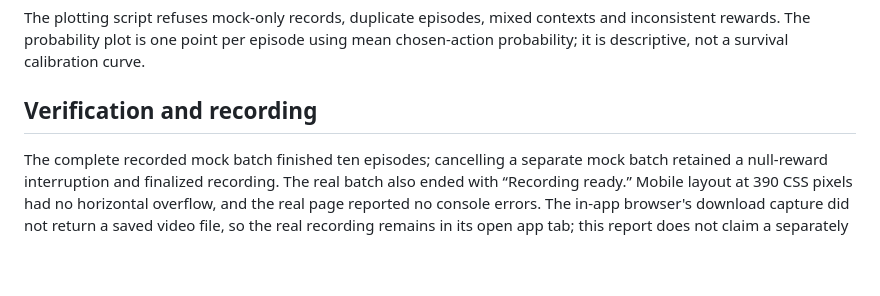
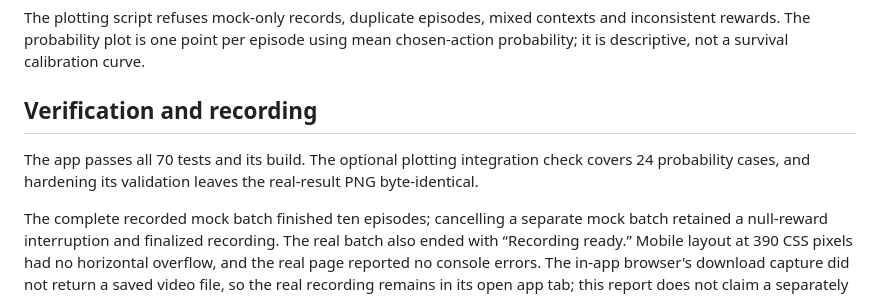
Before and after one commit to Robertzu43/condor-andes-ai, a Markdown page: docs/results/2026-10-12-results.md, the part around the change. Rendered like a GitHub page; blank space fills up the shorter version.

Commit message:
Document completed learning verification and experiment limits

```diff
--- a/docs/results/2026-10-12-results.md
+++ b/docs/results/2026-10-12-results.md
@@ -49,4 +49,6 @@ The plotting script refuses mock-only records, duplicate episodes, mixed context
 
 ## Verification and recording
 
+The app passes all 70 tests and its build. The optional plotting integration check covers 24 probability cases, and hardening its validation leaves the real-result PNG byte-identical.
+
 The complete recorded mock batch finished ten episodes; cancelling a separate mock batch retained a null-reward interruption and finalized recording. The real batch also ended with “Recording ready.” Mobile layout at 390 CSS pixels had no horizontal overflow, and the real page reported no console errors. The in-app browser's download capture did not return a saved video file, so the real recording remains in its open app tab; this report does not claim a separately inspected real video file. Earlier standalone recording export tests are documented separately.
```
Also changed, not shown: 1 other file.
